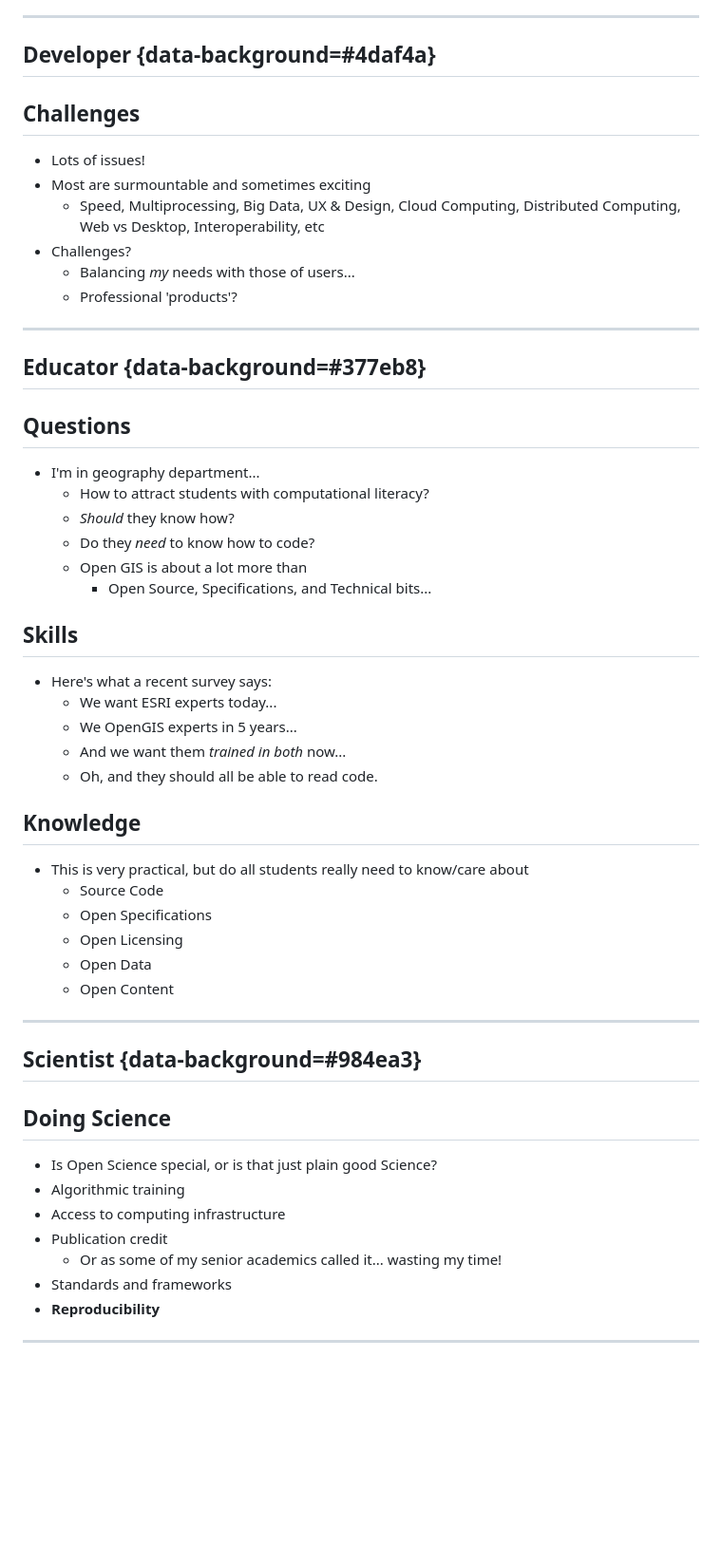
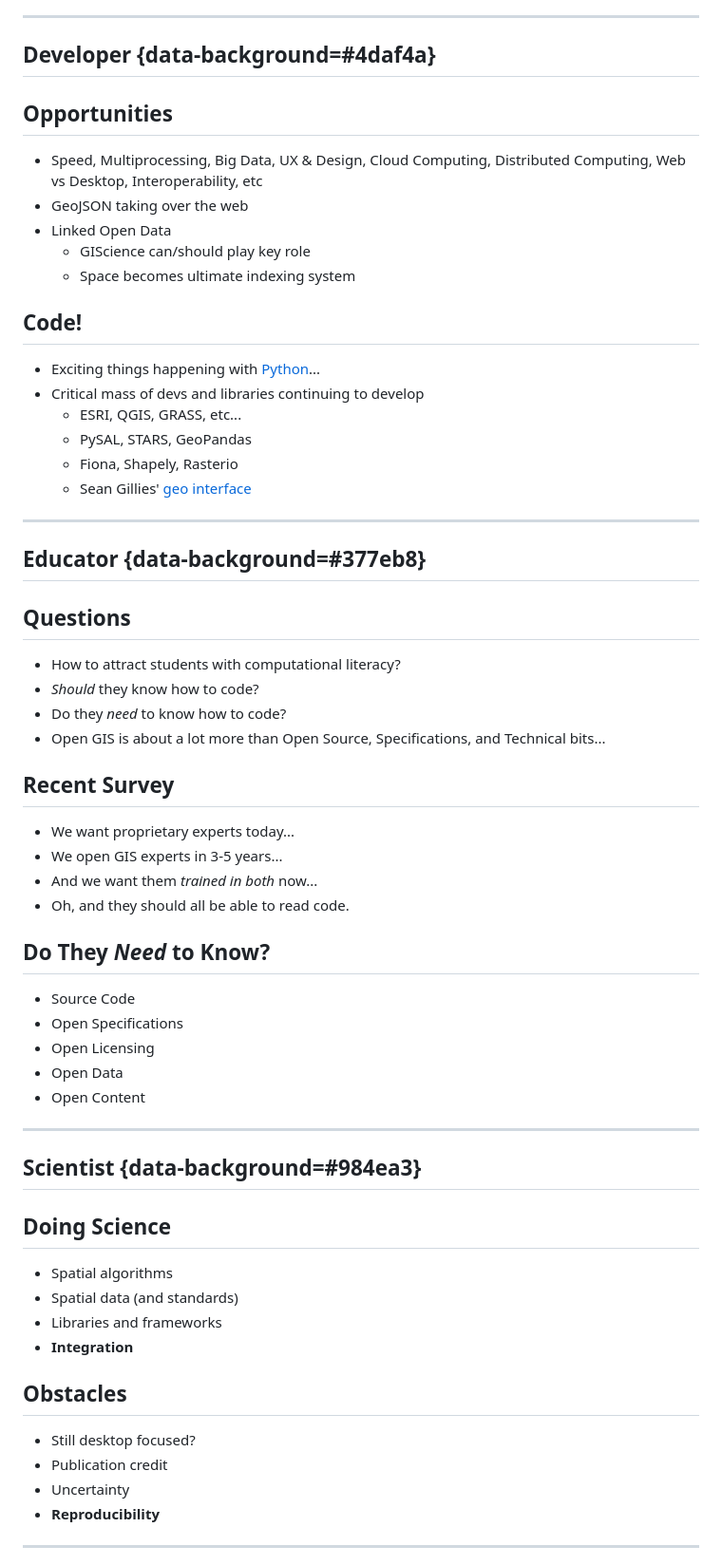
Before and after one commit to carsonfarmer/aag_2014, a Markdown page: open_gis/index.md, the part around the change printed below. Shown: that part at 95% size. GitHub-like rendering; blank space fills up the shorter version.

```diff
--- a/open_gis/index.md
+++ b/open_gis/index.md
@@ -66,14 +80,23 @@ Carson J. Q. Farmer
 
 ## <i class="fa fa-terminal fa-5x"></i></br>Developer {data-background=#4daf4a}
 
-## Challenges
 
-* <i class="fa fa-caret-right"></i> Lots of issues!
-* <i class="fa fa-caret-right"></i> Most are surmountable and sometimes exciting
-    * <i class="fa fa-caret-right"></i> Speed, Multiprocessing, Big Data, UX & Design, Cloud Computing, Distributed Computing, Web vs Desktop, Interoperability, etc
-* <i class="fa fa-caret-right"></i> Challenges?
-    * <i class="fa fa-caret-right"></i> Balancing _my_ needs with those of users...
-    * <i class="fa fa-caret-right"></i> Professional 'products'?
+## Opportunities
+
+* <i class="fa fa-caret-right"></i> Speed, Multiprocessing, Big Data, UX & Design, Cloud Computing, Distributed Computing, Web vs Desktop, Interoperability, etc
+* <i class="fa fa-key"></i> GeoJSON taking over the web
+* <i class="fa fa-key"></i> Linked Open Data
+    * <i class="fa fa-caret-right"></i> GIScience can/should play key role
+    * <i class="fa fa-caret-right"></i> Space becomes ultimate indexing system
+
+## Code!
+
+* <i class="fa fa-caret-right"></i> Exciting things happening with [Python][fee]...
+* <i class="fa fa-caret-right"></i> Critical mass of devs and libraries continuing to develop
+    * <i class="fa fa-caret-right"></i> ESRI, QGIS, GRASS, etc...
+    * <i class="fa fa-caret-right"></i> PySAL, STARS, GeoPandas
+    * <i class="fa fa-caret-right"></i> Fiona, Shapely, Rasterio
+    * <i class="fa fa-key"></i> Sean Gillies' [geo interface][geo-interface]
 
 --------------------
 
@@ -81,29 +104,25 @@ Carson J. Q. Farmer
 
 ## Questions
 
-* <i class="fa fa-caret-right"></i> I'm in geography department...
-    * <i class="fa fa-caret-right"></i> How to attract students with computational literacy?
-    * <i class="fa fa-caret-right"></i> _Should_ they know how?
-    * <i class="fa fa-caret-right"></i> Do they _need_ to know how to code?
-    * <i class="fa fa-caret-right"></i> Open GIS is about a lot more than
-        * Open Source, Specifications, and Technical bits...
+* <i class="fa fa-caret-right"></i> How to attract students with computational literacy?
+* <i class="fa fa-caret-right"></i> _Should_ they know how to code?
+* <i class="fa fa-caret-right"></i> Do they _need_ to know how to code?
+* <i class="fa fa-caret-right"></i> Open GIS is about a lot more than Open Source, Specifications, and Technical bits...
 
-## Skills
+## Recent Survey
 
-* <i class="fa fa-caret-right"></i> Here's what a recent survey says:
-    * <i class="fa fa-caret-right"></i> We want ESRI experts today...
-    * <i class="fa fa-caret-right"></i> We OpenGIS experts in 5 years...
-    * <i class="fa fa-caret-right"></i> And we want them *trained in both* now...
-    * <i class="fa fa-caret-right"></i> Oh, and they should all be able to read code.
+* <i class="fa fa-caret-right"></i> We want proprietary experts today...
+* <i class="fa fa-caret-right"></i> We open GIS experts in 3-5 years...
+* <i class="fa fa-caret-right"></i> And we want them *trained in both* now...
+* <i class="fa fa-caret-right"></i> Oh, and they should all be able to read code.
 
-## Knowledge
+## Do They *Need* to Know?
 
-* <i class="fa fa-caret-right"></i> This is very practical, but do all students really need to know/care about
-    * <i class="fa fa-question fa-fw"></i> Source Code
-    * <i class="fa fa-question fa-fw"></i> Open Specifications
-    * <i class="fa fa-check fa-fw"></i> Open Licensing
-    * <i class="fa fa-check fa-fw"></i> Open Data
-    * <i class="fa fa-check fa-fw"></i> Open Content
+* <i class="fa fa-question fa-fw"></i> Source Code
+* <i class="fa fa-question fa-fw"></i> Open Specifications
+* <i class="fa fa-check fa-fw"></i> Open Licensing
+* <i class="fa fa-check fa-fw"></i> Open Data
+* <i class="fa fa-check fa-fw"></i> Open Content
 
 --------------------
 
@@ -111,12 +130,16 @@ Carson J. Q. Farmer
 
 ## Doing Science
 
-* <i class="fa fa-caret-right"></i> Is Open Science special, or is that just plain good Science?
-* <i class="fa fa-caret-right"></i> Algorithmic training
-* <i class="fa fa-caret-right"></i> Access to computing infrastructure
+* <i class="fa fa-caret-right"></i> Spatial algorithms
+* <i class="fa fa-caret-right"></i> Spatial data (and standards)
+* <i class="fa fa-caret-right"></i> Libraries and frameworks
+* <i class="fa fa-caret-right"></i> **Integration**
+
+## Obstacles
+
+* <i class="fa fa-caret-right"></i> Still desktop focused?
 * <i class="fa fa-caret-right"></i> Publication credit
-    * Or as some of my senior academics called it... wasting my time!
-* <i class="fa fa-caret-right"></i> Standards and frameworks
+* <i class="fa fa-caret-right"></i> Uncertainty
 * <i class="fa fa-caret-right"></i> **Reproducibility**
 
 --------------------
```
Also changed, not shown: other parts of open_gis/index.md (+34 -13 lines), open_gis/images/open-data.png (added), 1 other file.
